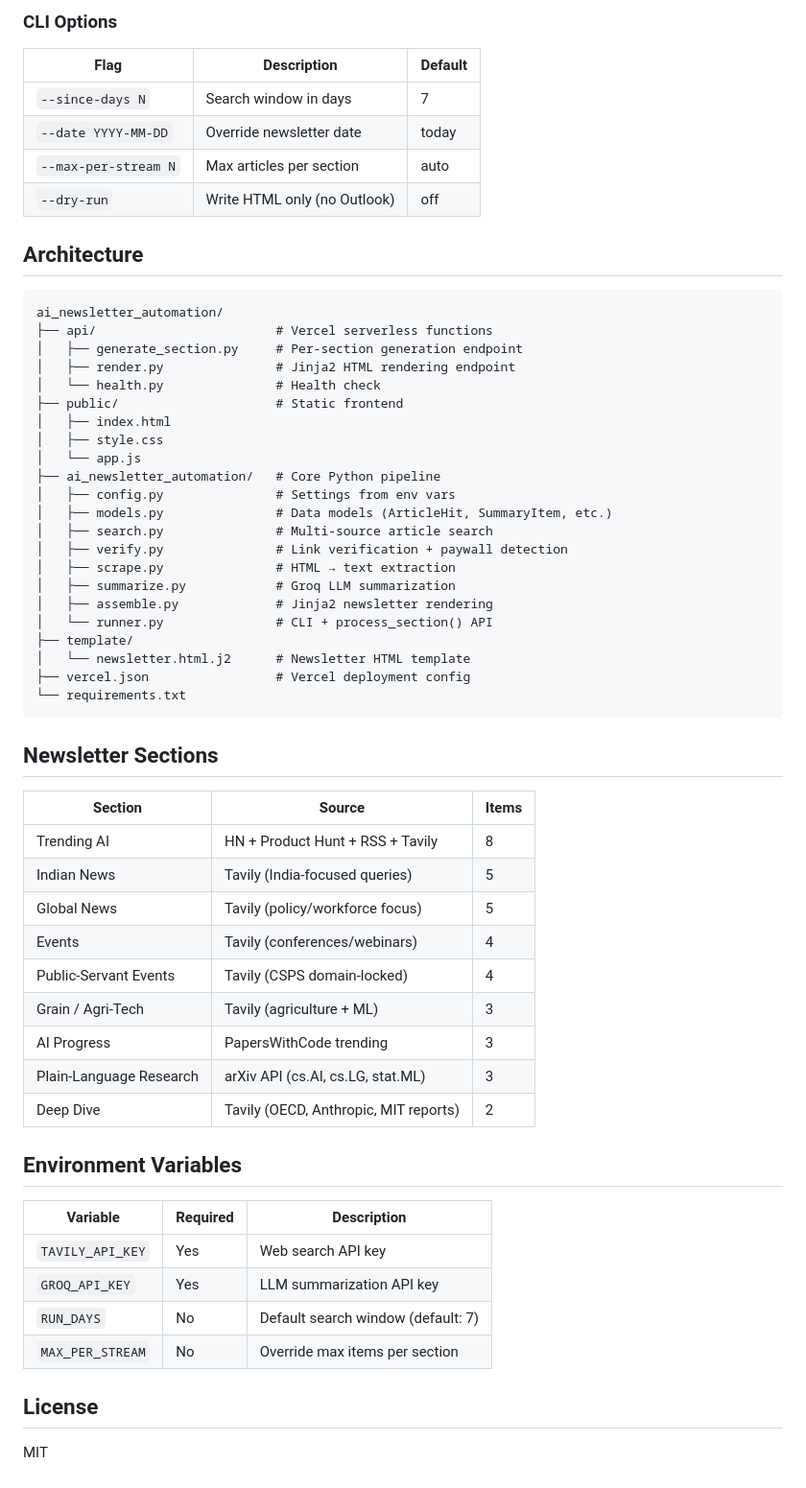
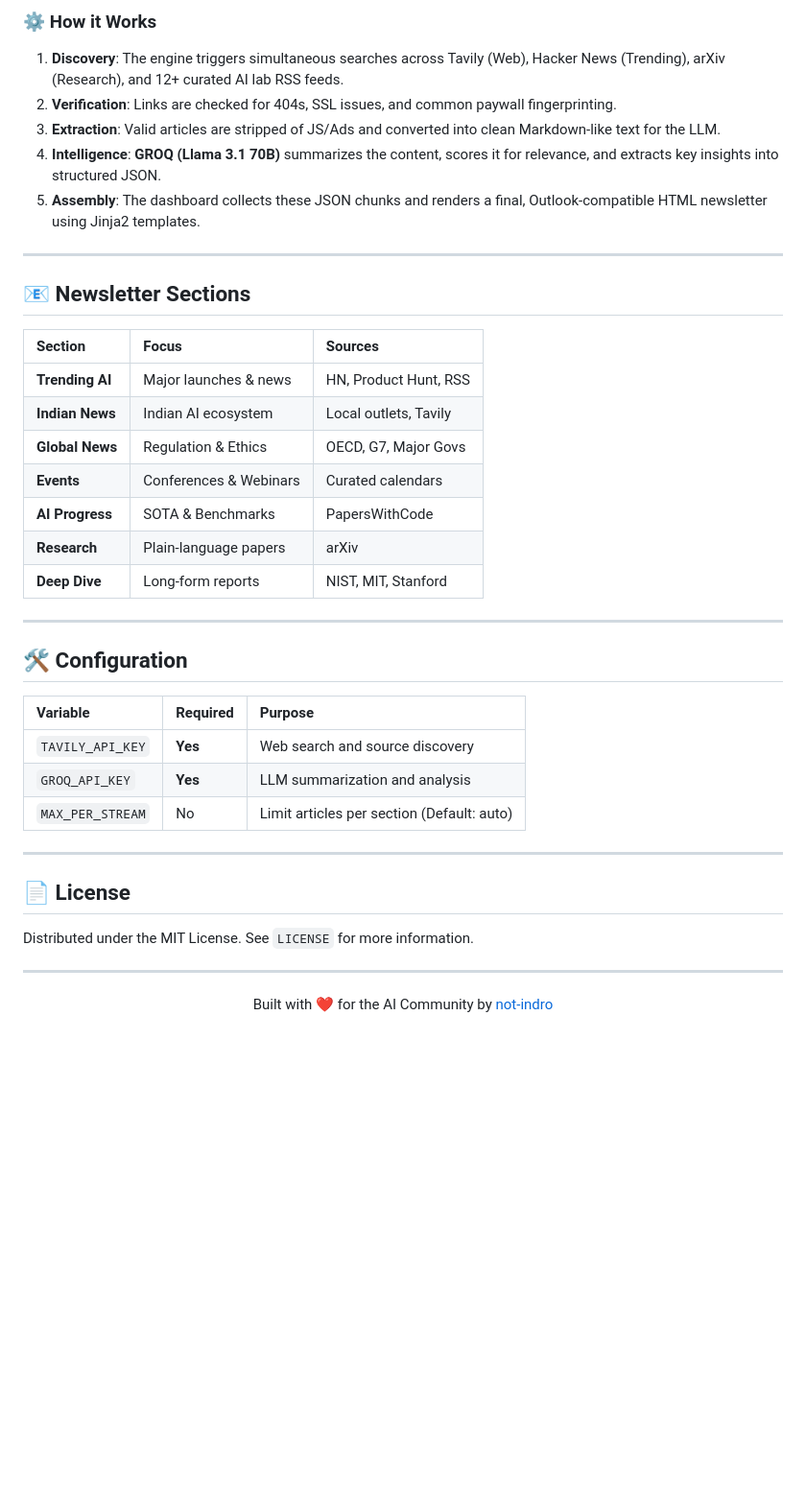
Before and after one commit to not-indro/AI-Weekly-Digest, a Markdown page: README.md, the part around one of its changes. Shown at 96% size. Rendered like a GitHub page; blank space fills up the shorter version.

````diff
--- a/README.md
+++ b/README.md
@@ -43,65 +84,46 @@ python -m ai_newsletter_automation.runner --since-days 7 --dry-run
 ```
 
-### CLI Options
+### ⚙️ How it Works
+1.  **Discovery**: The engine triggers simultaneous searches across Tavily (Web), Hacker News (Trending), arXiv (Research), and 12+ curated AI lab RSS feeds.
+2.  **Verification**: Links are checked for 404s, SSL issues, and common paywall fingerprinting.
+3.  **Extraction**: Valid articles are stripped of JS/Ads and converted into clean Markdown-like text for the LLM.
+4.  **Intelligence**: **GROQ (Llama 3.1 70B)** summarizes the content, scores it for relevance, and extracts key insights into structured JSON.
+5.  **Assembly**: The dashboard collects these JSON chunks and renders a final, Outlook-compatible HTML newsletter using Jinja2 templates.
 
-| Flag | Description | Default |
-|------|-------------|---------|
-| `--since-days N` | Search window in days | 7 |
-| `--date YYYY-MM-DD` | Override newsletter date | today |
-| `--max-per-stream N` | Max articles per section | auto |
-| `--dry-run` | Write HTML only (no Outlook) | off |
 
-## Architecture
+---
 
-```
-ai_newsletter_automation/
-├── api/                        # Vercel serverless functions
-│   ├── generate_section.py     # Per-section generation endpoint
-│   ├── render.py               # Jinja2 HTML rendering endpoint
-│   └── health.py               # Health check
-├── public/                     # Static frontend
-│   ├── index.html
-│   ├── style.css
-│   └── app.js
-├── ai_newsletter_automation/   # Core Python pipeline
-│   ├── config.py               # Settings from env vars
-│   ├── models.py               # Data models (ArticleHit, SummaryItem, etc.)
-│   ├── search.py               # Multi-source article search
-│   ├── verify.py               # Link verification + paywall detection
-│   ├── scrape.py               # HTML → text extraction
-│   ├── summarize.py            # Groq LLM summarization
-│   ├── assemble.py             # Jinja2 newsletter rendering
-│   └── runner.py               # CLI + process_section() API
-├── template/
-│   └── newsletter.html.j2      # Newsletter HTML template
-├── vercel.json                 # Vercel deployment config
-└── requirements.txt
-```
+## 📧 Newsletter Sections
 
-## Newsletter Sections
+| Section | Focus | Sources |
+| :--- | :--- | :--- |
+| **Trending AI** | Major launches & news | HN, Product Hunt, RSS |
+| **Indian News** | Indian AI ecosystem | Local outlets, Tavily |
+| **Global News** | Regulation & Ethics | OECD, G7, Major Govs |
+| **Events** | Conferences & Webinars | Curated calendars |
+| **AI Progress** | SOTA & Benchmarks | PapersWithCode |
+| **Research** | Plain-language papers | arXiv |
+| **Deep Dive** | Long-form reports | NIST, MIT, Stanford |
 
-| Section | Source | Items |
-|---------|--------|-------|
-| Trending AI | HN + Product Hunt + RSS + Tavily | 8 |
-| Indian News | Tavily (India-focused queries) | 5 |
-| Global News | Tavily (policy/workforce focus) | 5 |
-| Events | Tavily (conferences/webinars) | 4 |
-| Public-Servant Events | Tavily (CSPS domain-locked) | 4 |
-| Grain / Agri-Tech | Tavily (agriculture + ML) | 3 |
-| AI Progress | PapersWithCode trending | 3 |
-| Plain-Language Research | arXiv API (cs.AI, cs.LG, stat.ML) | 3 |
-| Deep Dive | Tavily (OECD, Anthropic, MIT reports) | 2 |
+---
 
-## Environment Variables
+## 🛠️ Configuration
 
-| Variable | Required | Description |
-|----------|----------|-------------|
-| `TAVILY_API_KEY` | Yes | Web search API key |
-| `GROQ_API_KEY` | Yes | LLM summarization API key |
-| `RUN_DAYS` | No | Default search window (default: 7) |
-| `MAX_PER_STREAM` | No | Override max items per section |
+| Variable | Required | Purpose |
+| :--- | :--- | :--- |
+| `TAVILY_API_KEY` | **Yes** | Web search and source discovery |
+| `GROQ_API_KEY` | **Yes** | LLM summarization and analysis |
+| `MAX_PER_STREAM` | No | Limit articles per section (Default: auto) |
 
-## License
+---
 
-MIT
+## 📄 License
+
+Distributed under the MIT License. See `LICENSE` for more information.
+
+---
+
+<p align="center">
+  Built with ❤️ for the AI Community by <a href="https://github.com/not-indro">not-indro</a>
+</p>
 # AI-Weekly-Digest
````
Also changed, not shown: other parts of README.md (+69 -28 lines).
